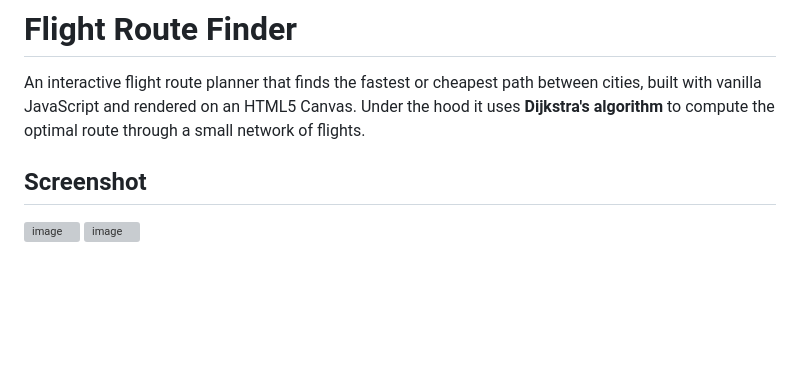
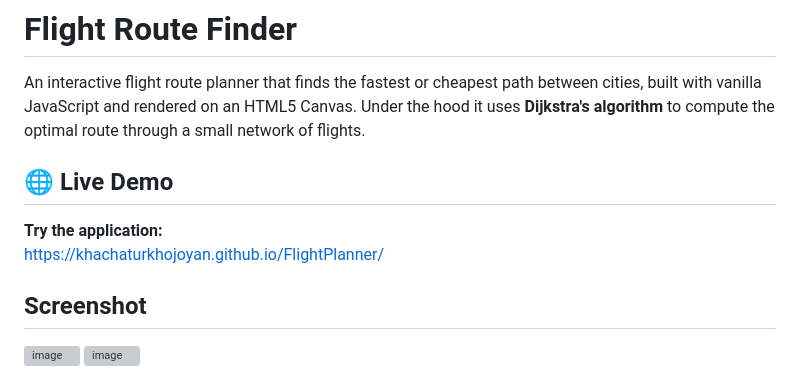
Before and after one commit to KhachaturKhojoyan/FlightPlanner, a Markdown page: README.md, the part around the change. GitHub-like rendering; blank space fills up the shorter version; grey boxes are pictures that could not be loaded.

Commit message:
Add live demo section to README
Added a live demo link for the Flight Route Finder application.

```diff
--- a/README.md
+++ b/README.md
@@ -1,6 +1,10 @@
 # Flight Route Finder
 
 An interactive flight route planner that finds the fastest or cheapest path between cities, built with vanilla JavaScript and rendered on an HTML5 Canvas. Under the hood it uses **Dijkstra's algorithm** to compute the optimal route through a small network of flights.
+
+## 🌐 Live Demo
+**Try the application:**
+https://khachaturkhojoyan.github.io/FlightPlanner/
 
 ## Screenshot
 
```
